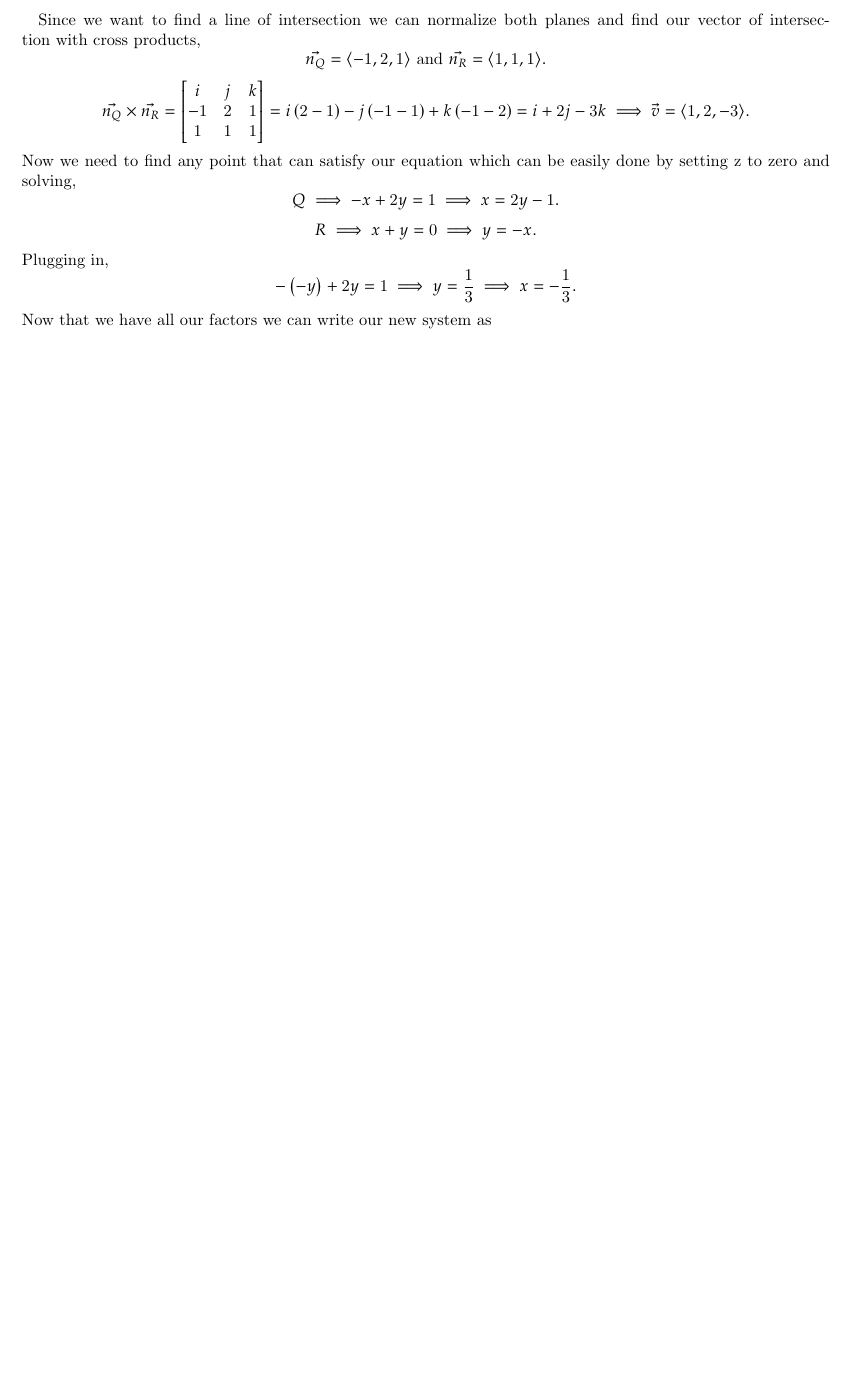
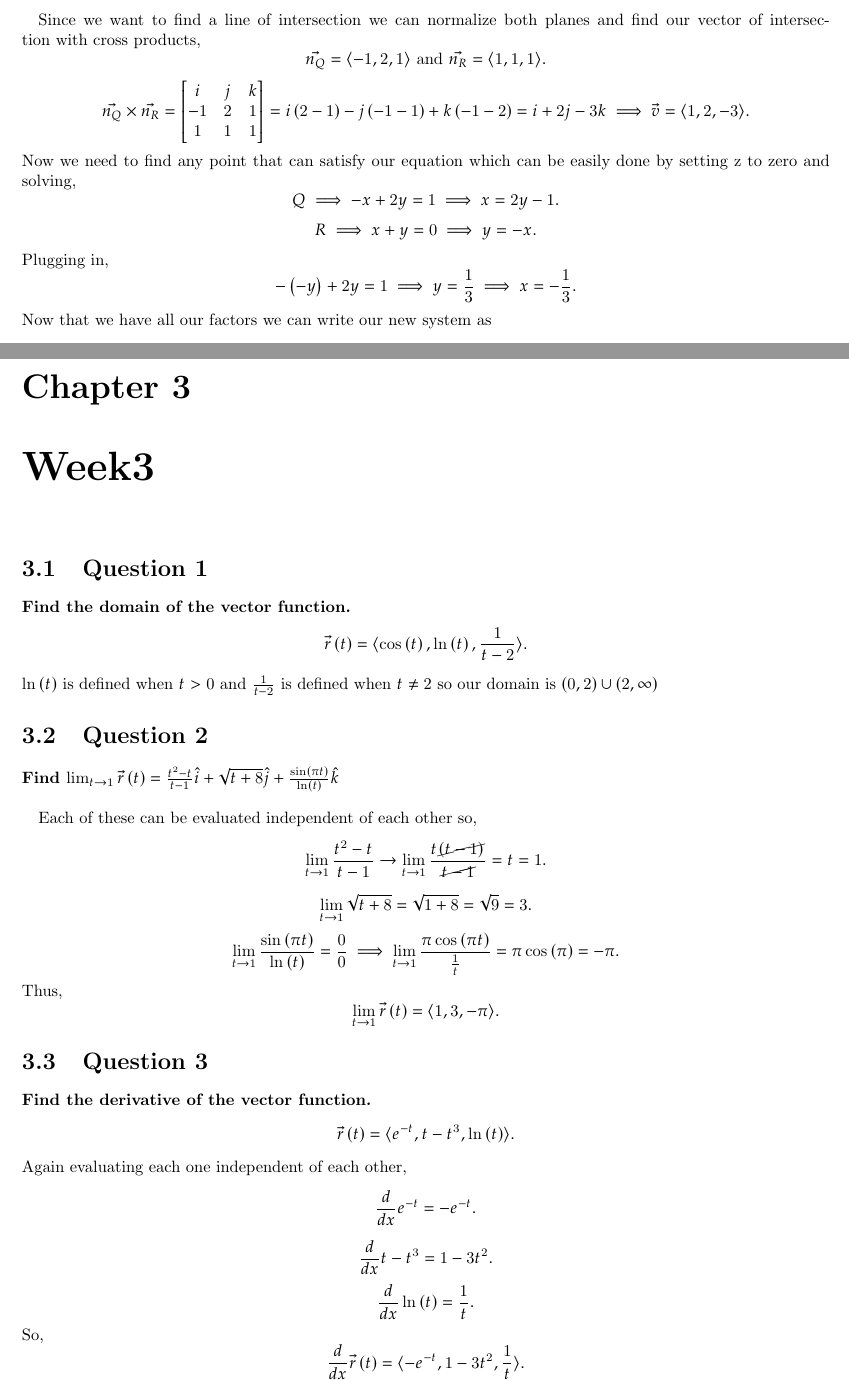
Before and after one commit to yawnbo/latexnotes, a LaTeX thesis (current/calc4/main.tex, which reads current/calc4/week3.tex): part of page 6 of 6 before the commit and two parts of pages 6 and 7 of 8 after it, the two joined at a grey line, cut so that both start at the same text, the shorter picture padded with empty space. Compiled offline with pdfLaTeX.

Commit message:
calc4ws3

```diff
--- a/current/calc4/main.tex
+++ b/current/calc4/main.tex
@@ -21,4 +21,7 @@
 
 \chapter{Week2}
 \input{week2}
+
+\chapter{Week3}
+\input{week3}
 \end{document}
--- /dev/null
+++ b/current/calc4/week3.tex
@@ -0,0 +1,44 @@
+\section{Question 1}%
+\label{sec: Question 1 }
+\paragraph{Find the domain of the vector function.}
+\[
+\vec{ r }\left( t \right) = \langle \cos^{  } \left( t \right) , \ln^{  } \left( t \right) , \frac{ 1 }{ t-2 } \rangle
+.\]
+$ \ln^{  } \left( t \right)  $ is defined when $ t>0 $ and $ \frac{ 1 }{ t-2 }  $ is defined when $ t \neq 2 $ so our domain is $ \left( 0,2 \right) \cup \left( 2,\infty \right) $
+\section{Question 2}%
+\label{sec: Question 2 }
+\paragraph{Find $ \lim_{ t \to 1} \vec{ r }\left( t \right) =\frac{ t^2-t }{ t-1 }\hat{ i } + \sqrt{ t+8 } \hat{ j } + \frac{ \sin^{  } \left( \pi t \right)  }{ \ln^{  } \left( t \right)  }\hat{ k } $ \\ \\}
+
+Each of these can be evaluated independent of each other so,
+\[
+\lim_{ t \to 1} \frac{ t^2-t }{ t-1 } \to \lim_{ t \to 1} \frac{ t\cancel{ \left( t-1 \right) }  }{ \cancel{ t-1 } } = t = 1
+.\]
+\[
+\lim_{ t \to 1} \sqrt{ t+8 } = \sqrt{ 1+8 } = \sqrt{ 9 } = 3
+.\]
+\[
+\lim_{ t \to 1} \frac{ \sin^{  } \left( \pi t \right)  }{ \ln^{  } \left( t \right)  } = \frac{ 0 }{ 0 } \implies \lim_{ t \to 1} \frac{ \pi \cos^{  } \left( \pi t\right)  }{ \frac{ 1 }{ t }  } = \pi \cos^{  } \left( \pi \right) = -\pi
+.\]
+Thus,
+\[
+\lim_{ t \to 1} \vec{ r }\left( t \right) = \langle 1, 3, -\pi \rangle
+.\]
+\section{Question 3}%
+\label{sec: Question 3 }
+\paragraph{Find the derivative of the vector function.}
+\[
+\vec{ r }\left( t \right)  = \langle e^{ -t }, t-t^3, \ln^{  } \left( t \right) \rangle
+.\]
+Again evaluating each one independent of each other,
+\[
+\frac{ d }{ dx } e^{ -t } = -e^{ -t }
+.\]
+\[
+\frac{ d }{ dx } t-t^3 = 1-3t^2
+.\]
+\[
+\frac{ d }{ dx } \ln^{  } \left( t \right) = \frac{ 1 }{ t }
+.\]
+So,
+\[
+\frac{ d }{ dx } \vec{ r }\left( t \right) = \langle -e^{ -t }, 1-3t^2, \frac{ 1 }{ t } \rangle
```
Also changed, not shown: current/calc4/week3.tex (33 more changed lines).
